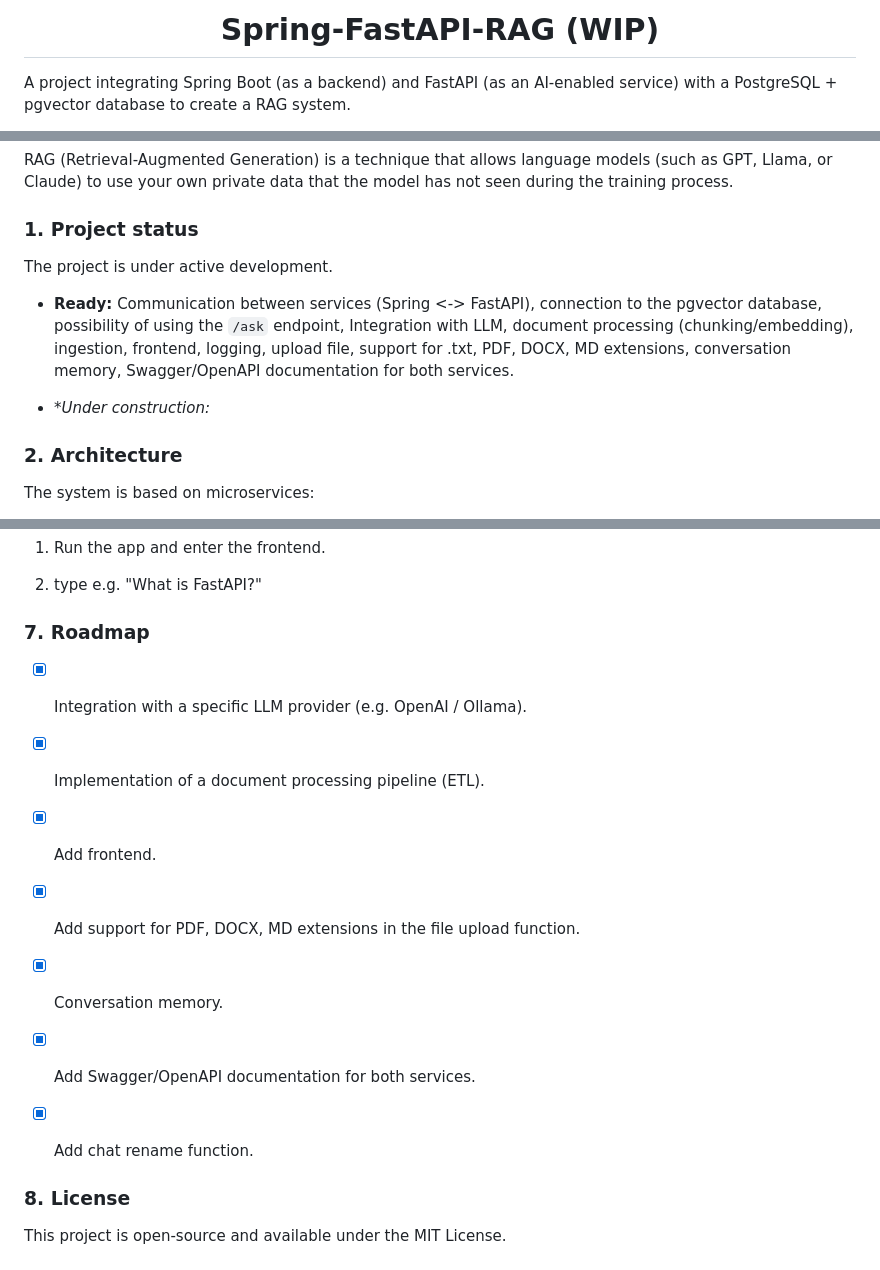
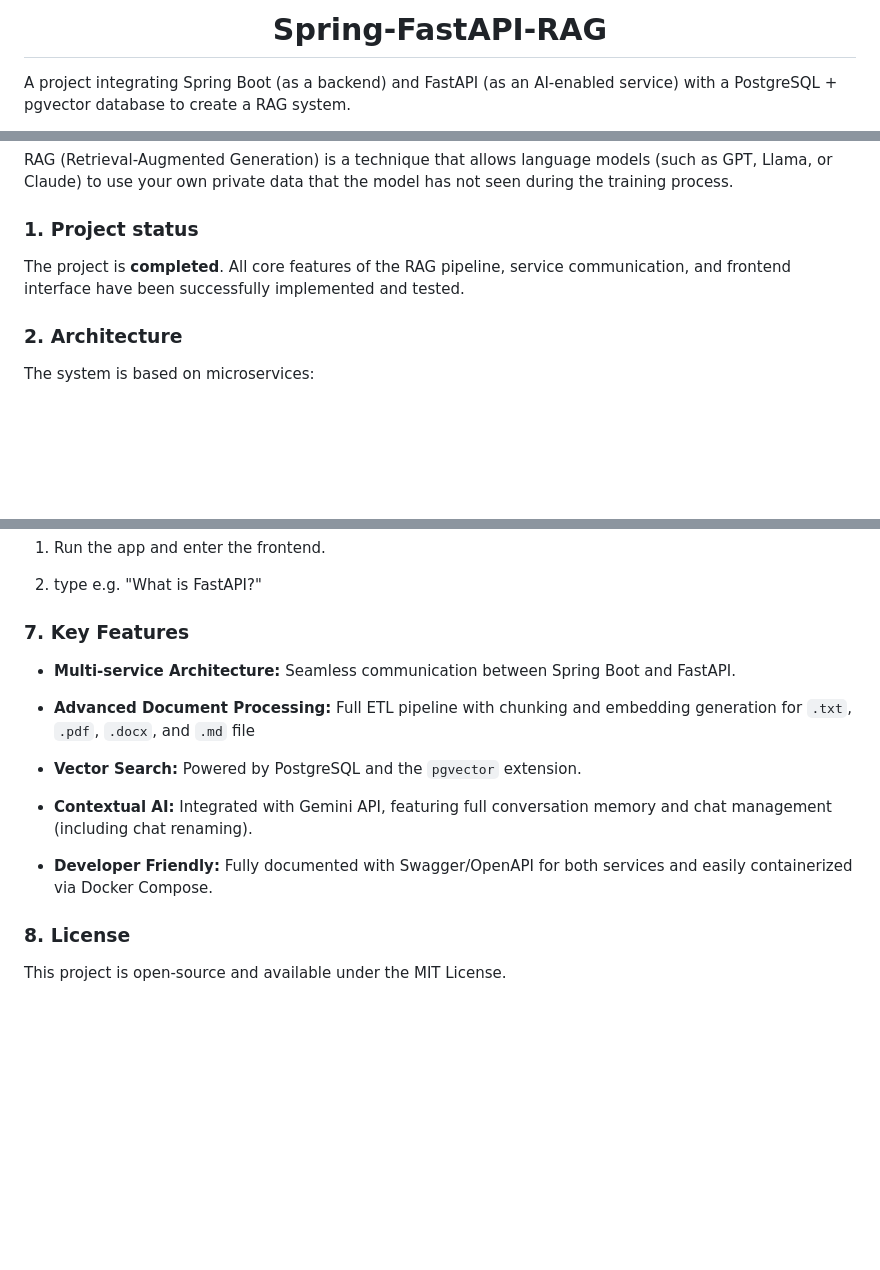
Before and after one commit to DiegoCreator/spring-fastapi-rag, a Markdown page: README.md, 3 parts joined by grey strips. GitHub-like rendering; blank space fills up the shorter version.

Commit message:
docs: revise project status and add key features in README

```diff
--- a/README.md
+++ b/README.md
@@ -1,4 +1,4 @@
-<h1 align="center">Spring-FastAPI-RAG (WIP)</h1>
+<h1 align="center">Spring-FastAPI-RAG</h1>
 
 A project integrating Spring Boot (as a backend) and FastAPI (as an AI-enabled service) with a PostgreSQL + pgvector database to create a RAG system.
 
@@ -16,11 +16,7 @@ RAG (Retrieval-Augmented Generation) is a technique that allows language models
 
 ### 1. Project status
 
-The project is under active development.
-
-* **Ready:** Communication between services (Spring <-> FastAPI), connection to the pgvector database, possibility of using the `/ask` endpoint, Integration with LLM, document processing (chunking/embedding), ingestion, frontend, logging, upload file, support for .txt, PDF, DOCX, MD extensions, conversation memory, Swagger/OpenAPI documentation for both services.
-
-* **Under construction:*
+The project is **completed**. All core features of the RAG pipeline, service communication, and frontend interface have been successfully implemented and tested.
 
 ### 2. Architecture
 
@@ -128,22 +124,17 @@ curl -X POST http://localhost:8080/ask \
 
 2. type e.g. "What is FastAPI?"
 
-### 7. Roadmap
+### 7. Key Features
 
-* [x] Integration with a specific LLM provider (e.g. OpenAI / Ollama).
+* **Multi-service Architecture:** Seamless communication between Spring Boot and FastAPI.
 
-* [x] Implementation of a document processing pipeline (ETL).
+* **Advanced Document Processing:** Full ETL pipeline with chunking and embedding generation for `.txt`, `.pdf`, `.docx`, and `.md` file
 
-* [x] Add frontend.
+* **Vector Search:** Powered by PostgreSQL and the `pgvector` extension.
 
-* [x] Add support for PDF, DOCX, MD extensions in the file upload function.
+* **Contextual AI:** Integrated with Gemini API, featuring full conversation memory and chat management (including chat renaming).
 
-* [x] Conversation memory.
-
-* [x] Add Swagger/OpenAPI documentation for both services.
-
-* [x] Add chat rename function.
-
+* **Developer Friendly:** Fully documented with Swagger/OpenAPI for both services and easily containerized via Docker Compose.
 
 ### 8. License
 
```
